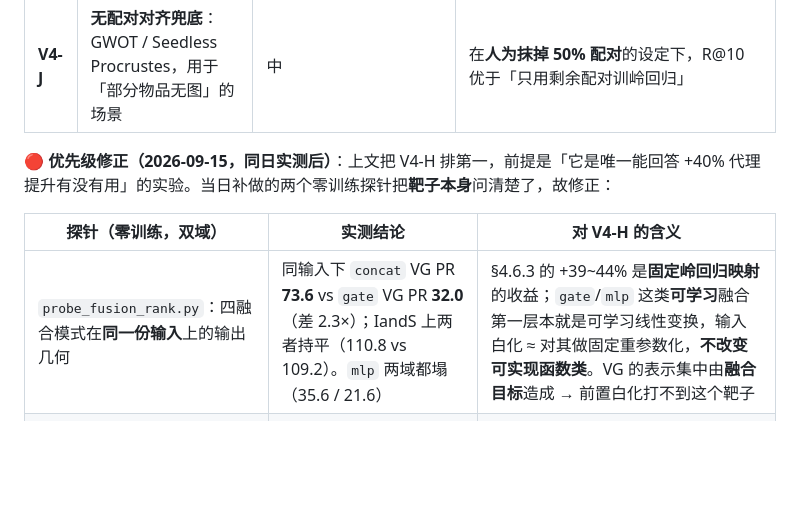
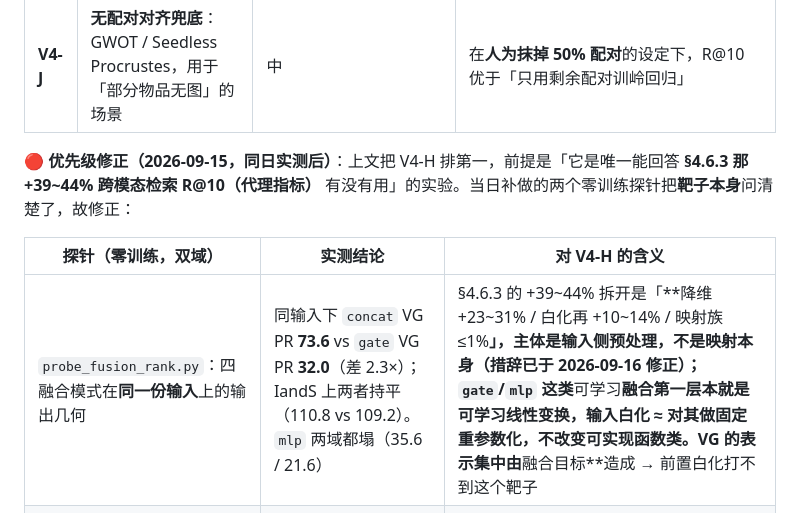
Before and after one commit to TangPeng7477/GenRetrieval, a Markdown page: docs/UPGRADE_PLAN.md, the part around the change. Rendered like a GitHub page; blank space fills up the shorter version.

Commit message:
docs(UPGRADE_PLAN): 修正 +39~44% 归因措辞 -- 主体是输入侧预处理而非映射族

```diff
--- a/docs/UPGRADE_PLAN.md
+++ b/docs/UPGRADE_PLAN.md
@@ -520,11 +520,11 @@ CCA 的典型相关系数谱（白化空间，`s/(n−1)`）：
 | **V4-J** | **无配对对齐兜底**：GWOT / Seedless Procrustes，用于「部分物品无图」的场景 | 中 | 在**人为抹掉 50% 配对**的设定下，R@10 优于「只用剩余配对训岭回归」 |
 
 **🔴 优先级修正（2026-09-15，同日实测后）**：上文把 V4-H 排第一，前提是「它是唯一能回答
-+40% 代理提升有没有用」的实验。当日补做的两个零训练探针把**靶子本身**问清楚了，故修正：
+**§4.6.3 那 +39~44% 跨模态检索 R@10（代理指标）** 有没有用」的实验。当日补做的两个零训练探针把**靶子本身**问清楚了，故修正：
 
 | 探针（零训练，双域） | 实测结论 | 对 V4-H 的含义 |
 |---|---|---|
-| `probe_fusion_rank.py`：四融合模式在**同一份输入**上的输出几何 | 同输入下 `concat` VG PR **73.6** vs `gate` VG PR **32.0**（差 2.3×）；IandS 上两者持平（110.8 vs 109.2）。`mlp` 两域都塌（35.6 / 21.6） | §4.6.3 的 +39~44% 是**固定岭回归映射**的收益；`gate`/`mlp` 这类**可学习**融合第一层本就是可学习线性变换，输入白化 ≈ 对其做固定重参数化，**不改变可实现函数类**。VG 的表示集中由**融合目标**造成 → 前置白化打不到这个靶子 |
+| `probe_fusion_rank.py`：四融合模式在**同一份输入**上的输出几何 | 同输入下 `concat` VG PR **73.6** vs `gate` VG PR **32.0**（差 2.3×）；IandS 上两者持平（110.8 vs 109.2）。`mlp` 两域都塌（35.6 / 21.6） | §4.6.3 的 +39~44% 拆开是「**降维 +23~31% / 白化再 +10~14% / 映射族 ≤1%**」，**主体是输入侧预处理，不是映射本身**（措辞已于 2026-09-16 修正）；`gate`/`mlp` 这类**可学习**融合第一层本就是可学习线性变换，输入白化 ≈ 对其做固定重参数化，**不改变可实现函数类**。VG 的表示集中由**融合目标**造成 → 前置白化打不到这个靶子 |
 | `probe_latent_rank.py`：量化**真正面对**的 latent 谱 | latent PR 两域仅差 20%（**6.5 / 5.4**），而输入 PR 差 3.4 倍（109.2 / 32.0） | 输入各向异性只是 latent 几何的**弱代理**（IandS 输入 109 → latent 仍只有 6.5，是现成反例）→ 治 latent 几何要动**量化器/码本**（V4-M）或**训练目标**（V4-K），不是输入预处理 |
 
 **因此把 V4-H 拆成两段，并下调其优先级**：
```
